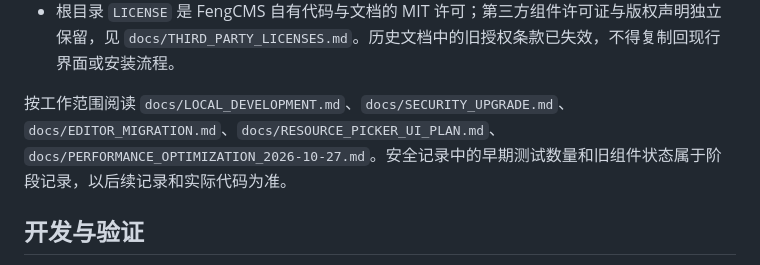
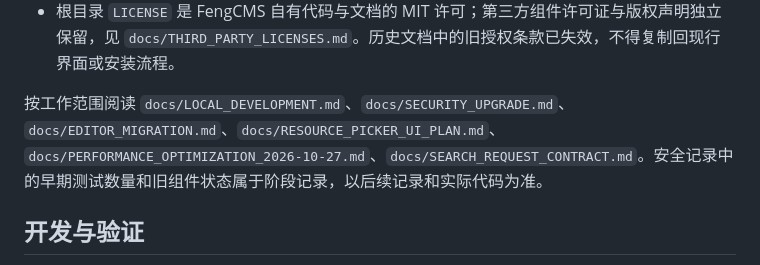
Before and after one commit to fengcms/fengcms, a Markdown page: AGENTS.md, the part around the change. Rendered like a GitHub page.

Commit message:
docs(search): 记录搜索请求与分页兼容契约

```diff
--- a/AGENTS.md
+++ b/AGENTS.md
@@ -17,7 +17,7 @@
 - `docs/`：维护记录；`docs/legacy/`：原 Windows 文档的 UTF-8 归档。新文档使用 UTF-8。
 - 根目录 `LICENSE` 是 FengCMS 自有代码与文档的 MIT 许可；第三方组件许可证与版权声明独立保留，见 `docs/THIRD_PARTY_LICENSES.md`。历史文档中的旧授权条款已失效，不得复制回现行界面或安装流程。
 
-按工作范围阅读 `docs/LOCAL_DEVELOPMENT.md`、`docs/SECURITY_UPGRADE.md`、`docs/EDITOR_MIGRATION.md`、`docs/RESOURCE_PICKER_UI_PLAN.md`、`docs/PERFORMANCE_OPTIMIZATION_2026-10-27.md`。安全记录中的早期测试数量和旧组件状态属于阶段记录，以后续记录和实际代码为准。
+按工作范围阅读 `docs/LOCAL_DEVELOPMENT.md`、`docs/SECURITY_UPGRADE.md`、`docs/EDITOR_MIGRATION.md`、`docs/RESOURCE_PICKER_UI_PLAN.md`、`docs/PERFORMANCE_OPTIMIZATION_2026-10-27.md`、`docs/SEARCH_REQUEST_CONTRACT.md`。安全记录中的早期测试数量和旧组件状态属于阶段记录，以后续记录和实际代码为准。
 
 ## 开发与验证
 
```
Also changed, not shown: docs/SEARCH_REQUEST_CONTRACT.md (added, +18 -0 lines).
